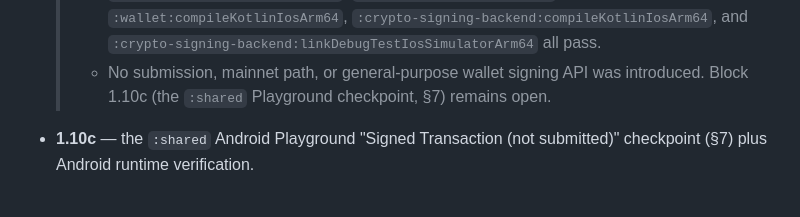
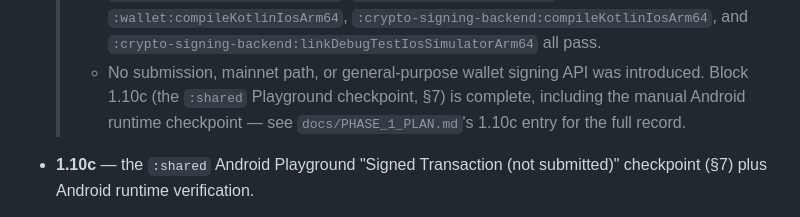
Before and after one commit to sarmidev/KardanoSDK, a Markdown page: docs/DECISIONS/0015-transaction-signing.md, the part around the change. GitHub-like rendering.

```diff
--- a/docs/DECISIONS/0015-transaction-signing.md
+++ b/docs/DECISIONS/0015-transaction-signing.md
@@ -380,7 +380,8 @@ rule; any edit there is a Block 1.10b concern if the API text needs it).
   >   `:wallet:compileKotlinIosArm64`, `:crypto-signing-backend:compileKotlinIosArm64`, and
   >   `:crypto-signing-backend:linkDebugTestIosSimulatorArm64` all pass.
   > - No submission, mainnet path, or general-purpose wallet signing API was introduced. Block
-  >   1.10c (the `:shared` Playground checkpoint, §7) remains open.
+  >   1.10c (the `:shared` Playground checkpoint, §7) is complete, including the manual Android
+  >   runtime checkpoint — see `docs/PHASE_1_PLAN.md`'s 1.10c entry for the full record.
 - **1.10c** — the `:shared` Android Playground "Signed Transaction (not submitted)" checkpoint
   (§7) plus Android runtime verification.
 
```
Also changed, not shown: docs/DECISIONS/0017-transaction-submission-boundary.md (+14 -0 lines).
